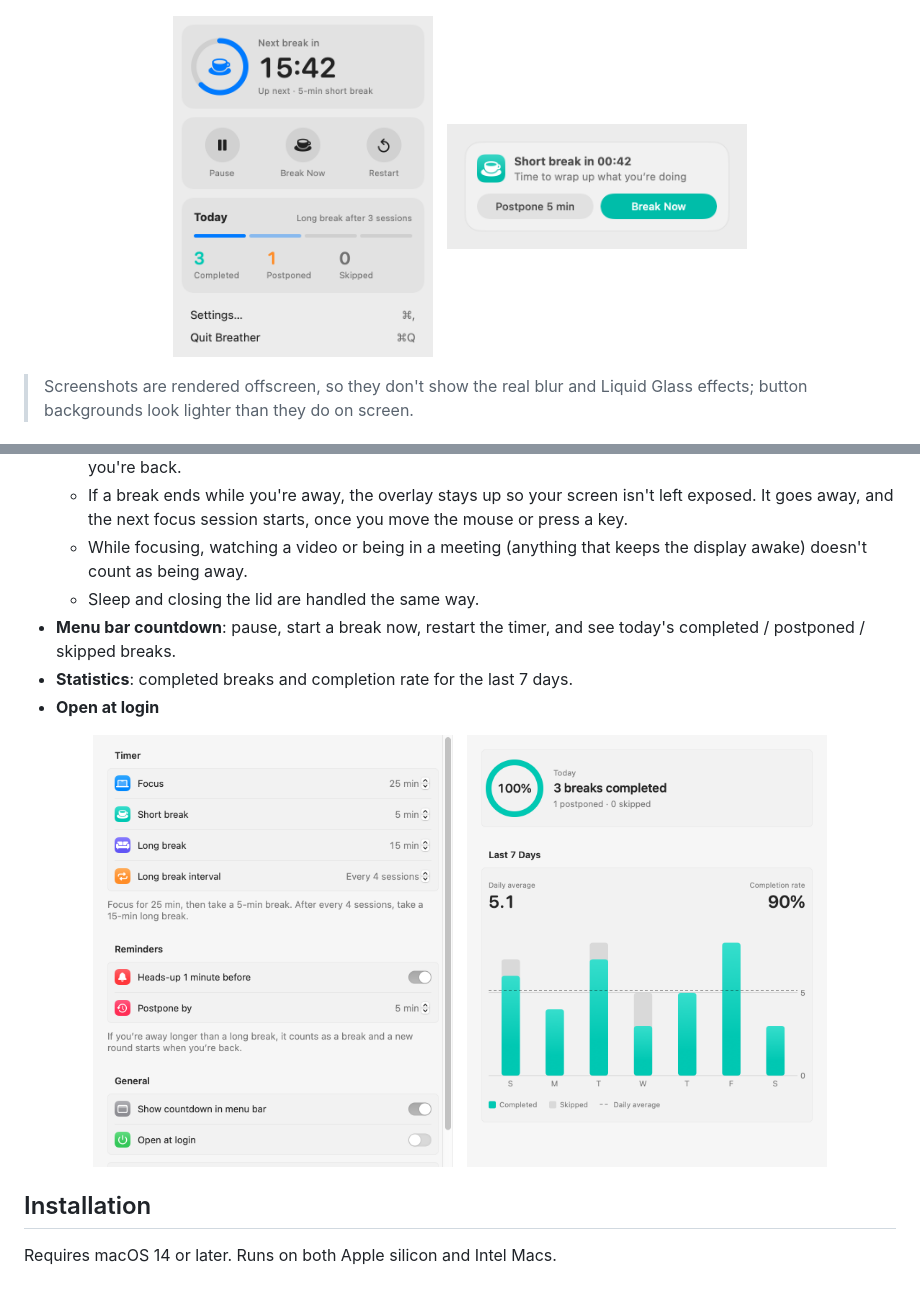
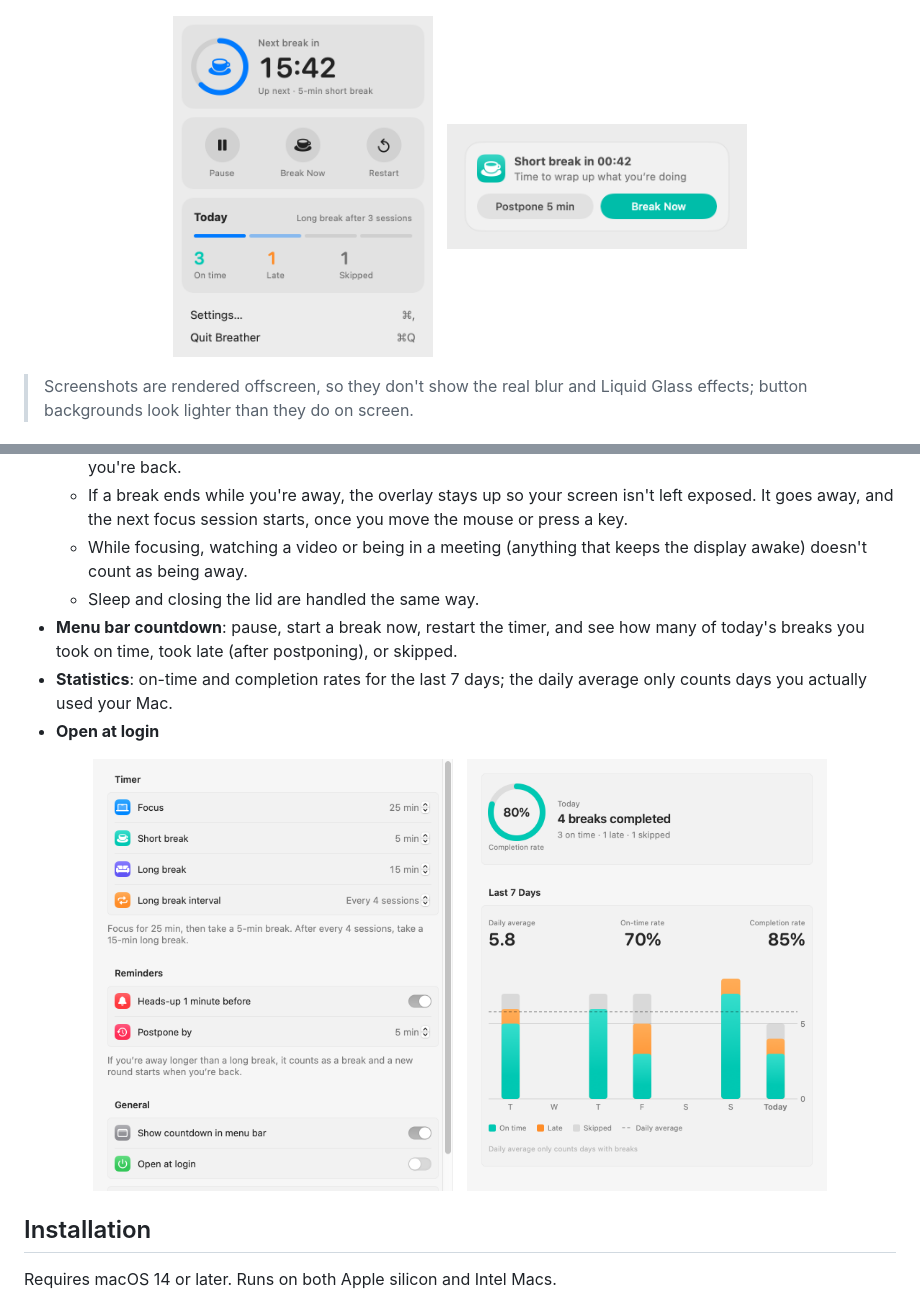
Before and after one commit to qiangzi4733/Breather, a Markdown page: README.md, 2 parts joined by grey strips. Rendered like a GitHub page; pictures changed too: docs/images/en/menu.png, docs/images/en/stats.png.

```diff
--- a/README.md
+++ b/README.md
@@ -28,8 +28,8 @@ Available in English and Simplified Chinese, following your system language.
   - If a break ends while you're away, the overlay stays up so your screen isn't left exposed. It goes away, and the next focus session starts, once you move the mouse or press a key.
   - While focusing, watching a video or being in a meeting (anything that keeps the display awake) doesn't count as being away.
   - Sleep and closing the lid are handled the same way.
-- **Menu bar countdown**: pause, start a break now, restart the timer, and see today's completed / postponed / skipped breaks.
-- **Statistics**: completed breaks and completion rate for the last 7 days.
+- **Menu bar countdown**: pause, start a break now, restart the timer, and see how many of today's breaks you took on time, took late (after postponing), or skipped.
+- **Statistics**: on-time and completion rates for the last 7 days; the daily average only counts days you actually used your Mac.
 - **Open at login**
 
 <p align="center">
```
Also changed, not shown: README.zh-CN.md (+2 -2 lines), docs/images/menu.png, docs/images/stats.png, 8 other files.
